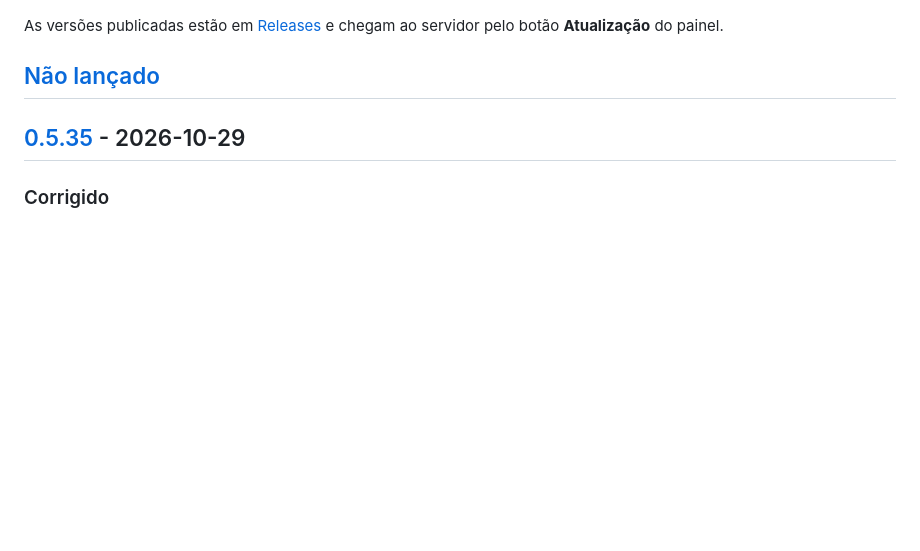
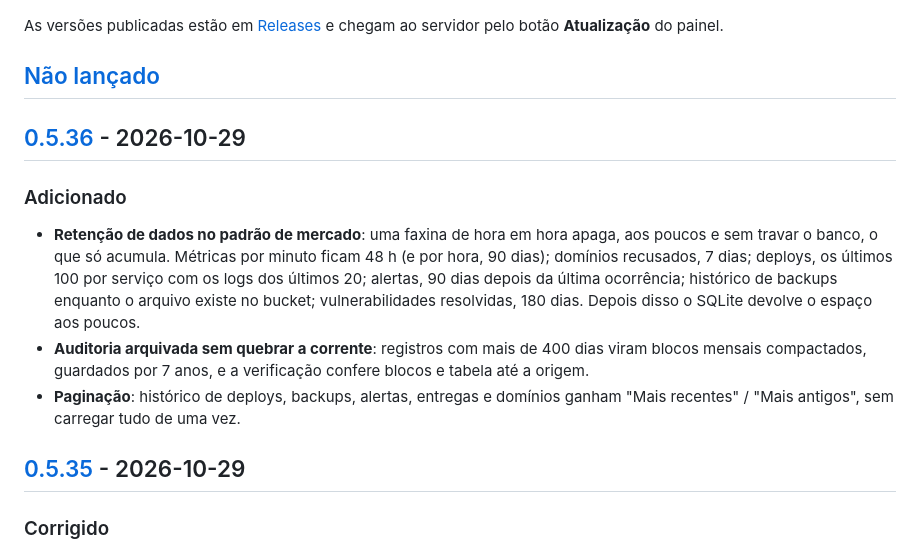
Before and after one commit to JuniorCarlini/hangar, a Markdown page: CHANGELOG.md, the part around one of its changes. Rendered like a GitHub page; blank space fills up the shorter version.

Commit message:
chore(release): v0.5.36
Everything that accumulates now has a retention rule enforced by one
batched hourly janitor, the audit log archives old months without
breaking its chain, and the growing lists page instead of truncating.

```diff
--- a/CHANGELOG.md
+++ b/CHANGELOG.md
@@ -11,6 +11,23 @@ As versões publicadas estão em
 servidor pelo botão **Atualização** do painel.
 
 ## [Não lançado]
+
+## [0.5.36] - 2026-10-29
+
+### Adicionado
+
+- **Retenção de dados no padrão de mercado**: uma faxina de hora em hora
+  apaga, aos poucos e sem travar o banco, o que só acumula. Métricas por
+  minuto ficam 48 h (e por hora, 90 dias); domínios recusados, 7 dias;
+  deploys, os últimos 100 por serviço com os logs dos últimos 20; alertas,
+  90 dias depois da última ocorrência; histórico de backups enquanto o
+  arquivo existe no bucket; vulnerabilidades resolvidas, 180 dias. Depois
+  disso o SQLite devolve o espaço aos poucos.
+- **Auditoria arquivada sem quebrar a corrente**: registros com mais de 400
+  dias viram blocos mensais compactados, guardados por 7 anos, e a
+  verificação confere blocos e tabela até a origem.
+- **Paginação**: histórico de deploys, backups, alertas, entregas e domínios
+  ganham "Mais recentes" / "Mais antigos", sem carregar tudo de uma vez.
 
 ## [0.5.35] - 2026-10-29
 
```
Also changed, not shown: other parts of CHANGELOG.md (+2 -1 lines), README.md (+1 -1 lines).
